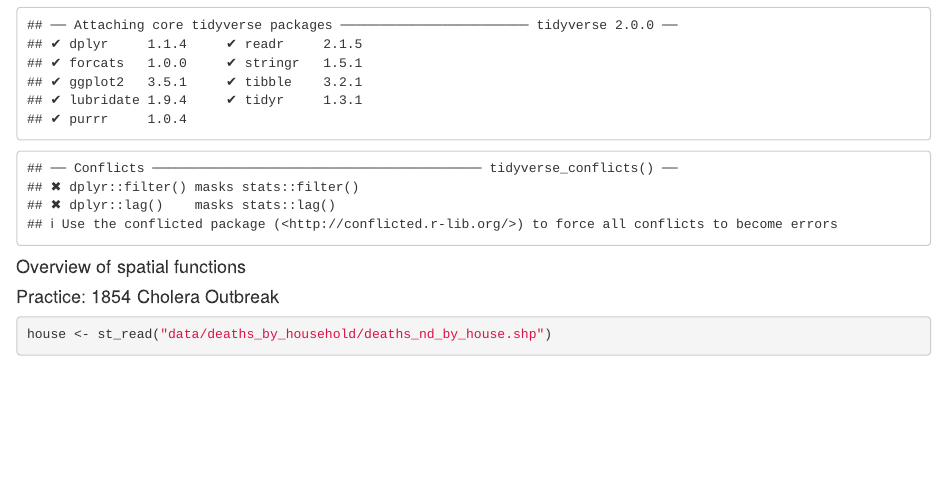
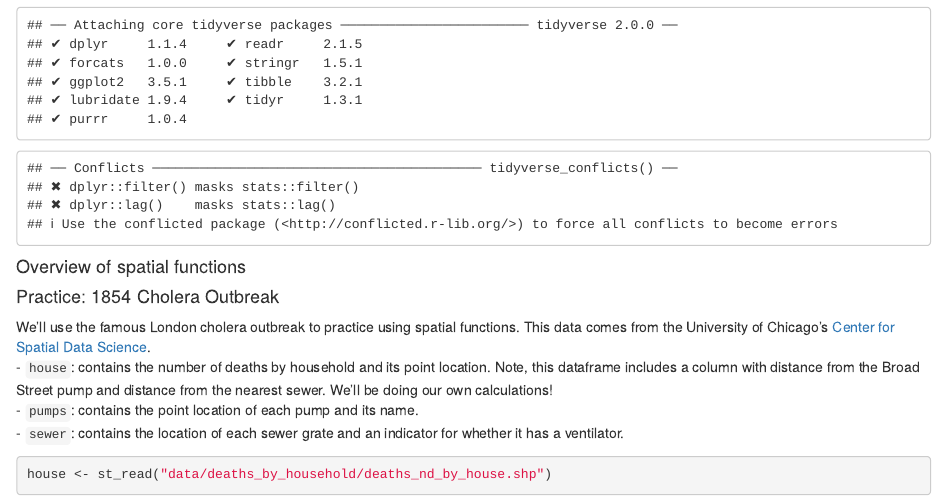
Before and after one commit to brenna-c-kelly/intro-to-sds, an R Markdown document (02_spatial functions.Rmd): the page in a window 1100 px wide, from 350 px down. Rendered offline with R 4.5, knitr and Pandoc, with nearby package versions; some code elsewhere in the file could not run offline.

Commit message:
data source

````diff
--- a/02_spatial functions.Rmd
+++ b/02_spatial functions.Rmd
@@ -27,6 +27,11 @@ library(tidyverse)
 ```
 
 #### Practice: 1854 Cholera Outbreak
+
+We'll use the famous London cholera outbreak to practice using spatial functions. This data comes from the University of Chicago's [Center for Spatial Data Science](https://geodacenter.github.io/data-and-lab/snow/).
+- `house`: contains the number of deaths by household and its point location. Note, this dataframe includes a column with distance from the Broad Street pump and distance from the nearest sewer. We'll be doing our own calculations!
+- `pumps`: contains the point location of each pump and its name.
+- `sewer`: contains the location of each sewer grate and an indicator for whether it has a ventilator.
 
 ```{r}
 
````
